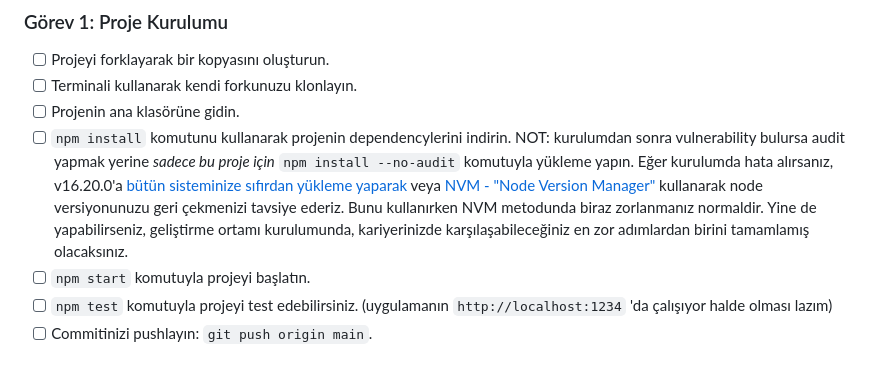
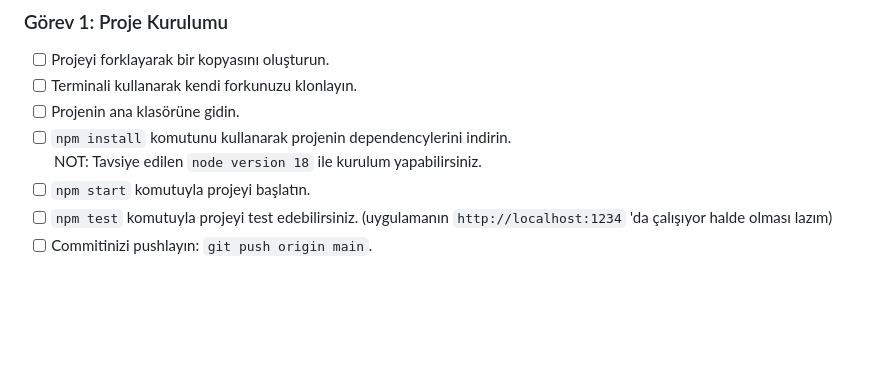
Before and after one commit to yusufaydi/FSWeb-S6G1-React-Stateful, a Markdown page: README.md, the part around the change. Rendered like a GitHub page; blank space fills up the shorter version.

Commit message:
read me updates about installation

```diff
--- a/README.md
+++ b/README.md
@@ -23,8 +23,7 @@ Bu proje `src/components` klasörü içinde bir kaç React bileşeni(component)
 - [ ] Terminali kullanarak kendi forkunuzu klonlayın.
 - [ ] Projenin ana klasörüne gidin.
 - [ ] `npm install` komutunu kullanarak projenin dependencylerini indirin.
-NOT: kurulumdan sonra vulnerability bulursa audit yapmak yerine *sadece bu proje için* `npm install --no-audit` komutuyla yükleme yapın.
-Eğer kurulumda hata alırsanız, v16.20.0'a [bütün sisteminize sıfırdan yükleme yaparak](https://nodejs.org/en/blog/release/v16.20.0) veya [NVM - "Node Version Manager"](https://github.com/nvm-sh/nvm) kullanarak node versiyonunuzu geri çekmenizi tavsiye ederiz. Bunu kullanırken NVM metodunda biraz zorlanmanız normaldir. Yine de yapabilirseniz, geliştirme ortamı kurulumunda, kariyerinizde karşılaşabileceğiniz en zor adımlardan birini tamamlamış olacaksınız.
+NOT: Tavsiye edilen `node version 18` ile kurulum yapabilirsiniz.
 - [ ] `npm start` komutuyla projeyi başlatın.
 - [ ] `npm test` komutuyla projeyi test edebilirsiniz. (uygulamanın `http://localhost:1234` 'da çalışıyor halde olması lazım)
 - [ ] Commitinizi pushlayın: `git push origin main`.
```
